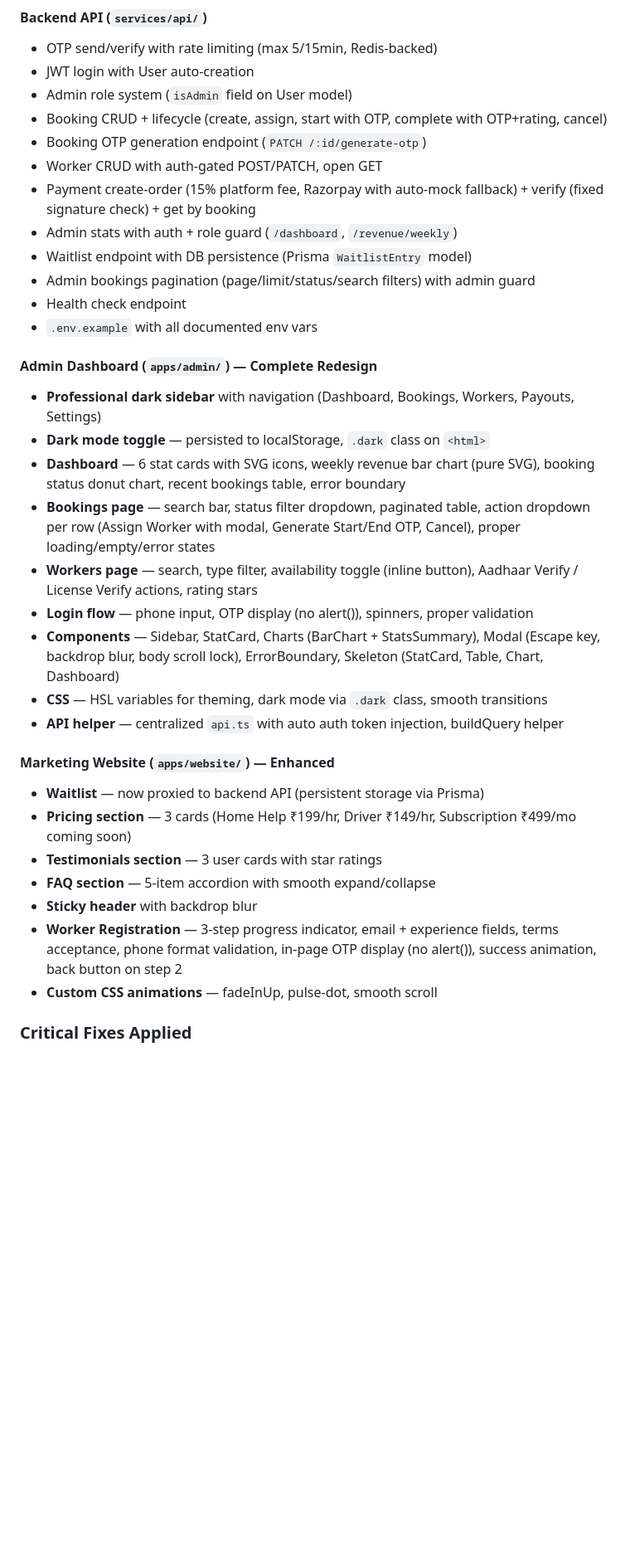
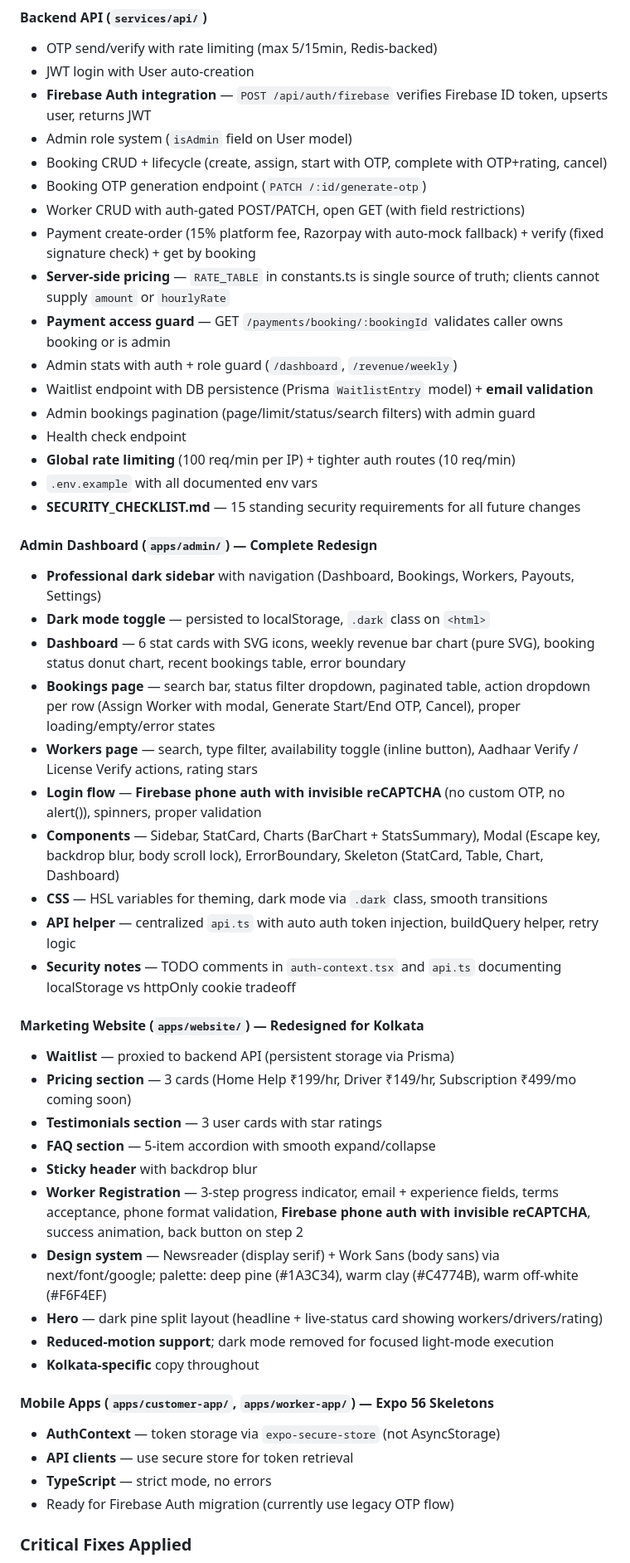
Before and after one commit to Uday248-coder/HomeHelp, a Markdown page: AGENTS.md, the part around one of its changes. Shown at 83% size. Drawn GitHub-style; blank space fills up the shorter version.

Commit message:
docs: update AGENTS.md to reflect current state (Firebase Auth, security hardening, mobile apps, Kolkata)

```diff
--- a/AGENTS.md
+++ b/AGENTS.md
@@ -23,16 +23,21 @@ HomeHelp is an on-demand platform with two booking modes: **home help** (cleaner
 #### Backend API (`services/api/`)
 - OTP send/verify with rate limiting (max 5/15min, Redis-backed)
 - JWT login with User auto-creation
+- **Firebase Auth integration** — `POST /api/auth/firebase` verifies Firebase ID token, upserts user, returns JWT
 - Admin role system (`isAdmin` field on User model)
 - Booking CRUD + lifecycle (create, assign, start with OTP, complete with OTP+rating, cancel)
 - Booking OTP generation endpoint (`PATCH /:id/generate-otp`)
-- Worker CRUD with auth-gated POST/PATCH, open GET
+- Worker CRUD with auth-gated POST/PATCH, open GET (with field restrictions)
 - Payment create-order (15% platform fee, Razorpay with auto-mock fallback) + verify (fixed signature check) + get by booking
+- **Server-side pricing** — `RATE_TABLE` in constants.ts is single source of truth; clients cannot supply `amount` or `hourlyRate`
+- **Payment access guard** — GET `/payments/booking/:bookingId` validates caller owns booking or is admin
 - Admin stats with auth + role guard (`/dashboard`, `/revenue/weekly`)
-- Waitlist endpoint with DB persistence (Prisma `WaitlistEntry` model)
+- Waitlist endpoint with DB persistence (Prisma `WaitlistEntry` model) + **email validation**
 - Admin bookings pagination (page/limit/status/search filters) with admin guard
 - Health check endpoint
+- **Global rate limiting** (100 req/min per IP) + tighter auth routes (10 req/min)
 - `.env.example` with all documented env vars
+- **SECURITY_CHECKLIST.md** — 15 standing security requirements for all future changes
 
 #### Admin Dashboard (`apps/admin/`) — Complete Redesign
 - **Professional dark sidebar** with navigation (Dashboard, Bookings, Workers, Payouts, Settings)
@@ -40,19 +45,29 @@ HomeHelp is an on-demand platform with two booking modes: **home help** (cleaner
 - **Dashboard** — 6 stat cards with SVG icons, weekly revenue bar chart (pure SVG), booking status donut chart, recent bookings table, error boundary
 - **Bookings page** — search bar, status filter dropdown, paginated table, action dropdown per row (Assign Worker with modal, Generate Start/End OTP, Cancel), proper loading/empty/error states
 - **Workers page** — search, type filter, availability toggle (inline button), Aadhaar Verify / License Verify actions, rating stars
-- **Login flow** — phone input, OTP display (no alert()), spinners, proper validation
+- **Login flow** — **Firebase phone auth with invisible reCAPTCHA** (no custom OTP, no alert()), spinners, proper validation
 - **Components** — Sidebar, StatCard, Charts (BarChart + StatsSummary), Modal (Escape key, backdrop blur, body scroll lock), ErrorBoundary, Skeleton (StatCard, Table, Chart, Dashboard)
 - **CSS** — HSL variables for theming, dark mode via `.dark` class, smooth transitions
-- **API helper** — centralized `api.ts` with auto auth token injection, buildQuery helper
+- **API helper** — centralized `api.ts` with auto auth token injection, buildQuery helper, retry logic
+- **Security notes** — TODO comments in `auth-context.tsx` and `api.ts` documenting localStorage vs httpOnly cookie tradeoff
 
-#### Marketing Website (`apps/website/`) — Enhanced
-- **Waitlist** — now proxied to backend API (persistent storage via Prisma)
+#### Marketing Website (`apps/website/`) — Redesigned for Kolkata
+- **Waitlist** — proxied to backend API (persistent storage via Prisma)
 - **Pricing section** — 3 cards (Home Help ₹199/hr, Driver ₹149/hr, Subscription ₹499/mo coming soon)
 - **Testimonials section** — 3 user cards with star ratings
 - **FAQ section** — 5-item accordion with smooth expand/collapse
 - **Sticky header** with backdrop blur
-- **Worker Registration** — 3-step progress indicator, email + experience fields, terms acceptance, phone format validation, in-page OTP display (no alert()), success animation, back button on step 2
-- **Custom CSS animations** — fadeInUp, pulse-dot, smooth scroll
+- **Worker Registration** — 3-step progress indicator, email + experience fields, terms acceptance, phone format validation, **Firebase phone auth with invisible reCAPTCHA**, success animation, back button on step 2
+- **Design system** — Newsreader (display serif) + Work Sans (body sans) via next/font/google; palette: deep pine (#1A3C34), warm clay (#C4774B), warm off-white (#F6F4EF)
+- **Hero** — dark pine split layout (headline + live-status card showing workers/drivers/rating)
+- **Reduced-motion support**; dark mode removed for focused light-mode execution
+- **Kolkata-specific** copy throughout
+
+#### Mobile Apps (`apps/customer-app/`, `apps/worker-app/`) — Expo 56 Skeletons
+- **AuthContext** — token storage via `expo-secure-store` (not AsyncStorage)
+- **API clients** — use secure store for token retrieval
+- **TypeScript** — strict mode, no errors
+- Ready for Firebase Auth migration (currently use legacy OTP flow)
 
 ### Critical Fixes Applied
 - Razorpay signature verification bug fixed (was passing paymentId twice instead of orderId+paymentId)
```
Also changed, not shown: other parts of AGENTS.md (+31 -18 lines).
